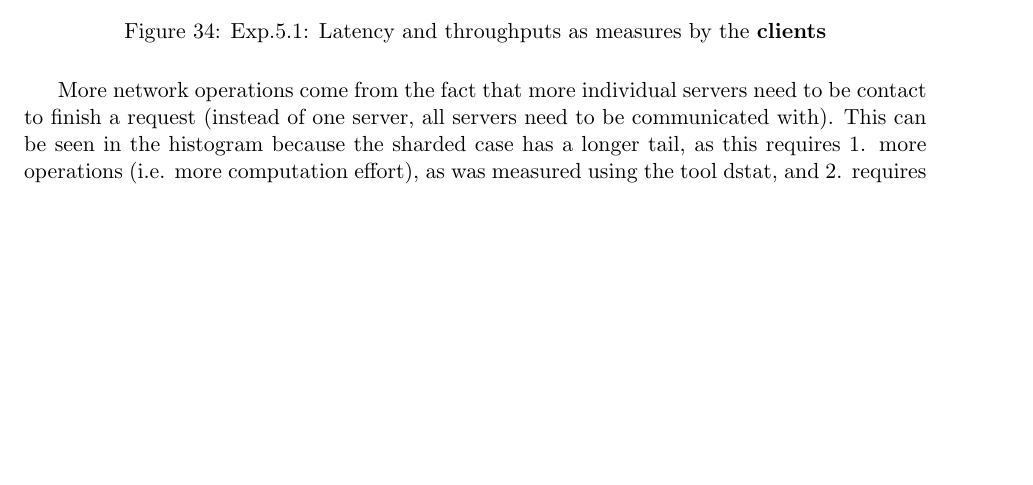
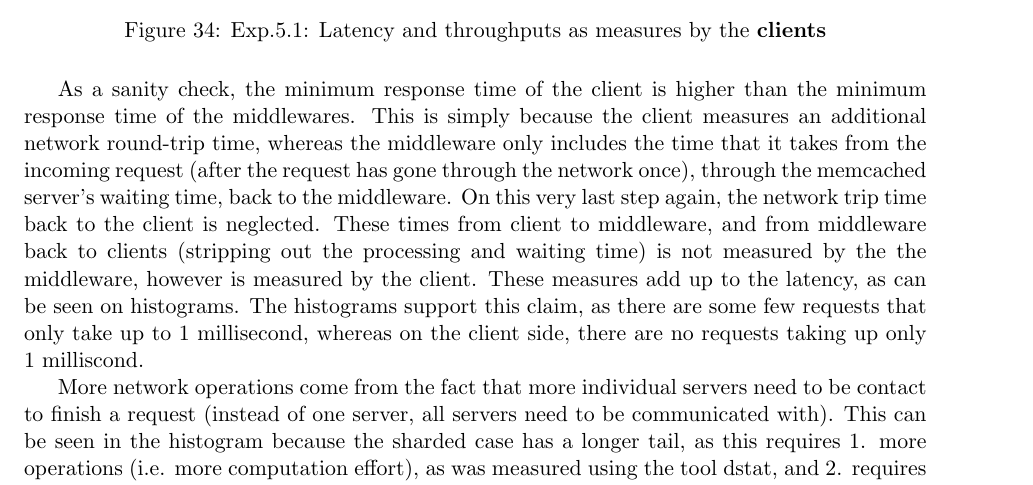
Before and after one commit to yenicelik/asl, a LaTeX document (report/report.tex): part of page 32 of 41 before the commit and part of page 32 of 42 after it, cut so that both start at the same text, the shorter picture padded with empty space. Compiled offline with pdfLaTeX.

Commit message:
Back to section 7

```diff
--- a/report/report.tex
+++ b/report/report.tex
@@ -1378,6 +1378,15 @@ By just picking one instance, I solve this problem and allow for a clearer displ
 \label{fig:test}
 \end{figure}
 
+As a sanity check, the minimum response time of the client is higher than the minimum response time of the middlewares.
+This is simply because the client measures an additional network round-trip time, whereas the middleware only includes the time that it takes from the incoming request (after the request has gone through the network once), through the memcached server's waiting time, back to the middleware.
+On this very last step again, the network trip time back to the client is neglected.
+These times from client to middleware, and from middleware back to clients (stripping out the processing and waiting time) is not measured by the the middleware, however is measured by the client.
+These measures add up to the latency, as can be seen on histograms.
+The histograms support this claim, as there are some few requests that only take up to 1 millisecond, whereas on the client side, there are no requests taking up only 1 milliscond.
+
+
+
 %TODO fix displaying the
 
 More network operations come from the fact that more individual servers need to be contact to finish a request (instead of one server, all servers need to be communicated with).
```
Also changed, not shown: report/img/exp5_1/exp5_1_histogram_client_nonsharded.png (added), report/img/exp5_1/exp5_1_histogram_client_sharded.png (added), report/report.pdf, 4 other files.
